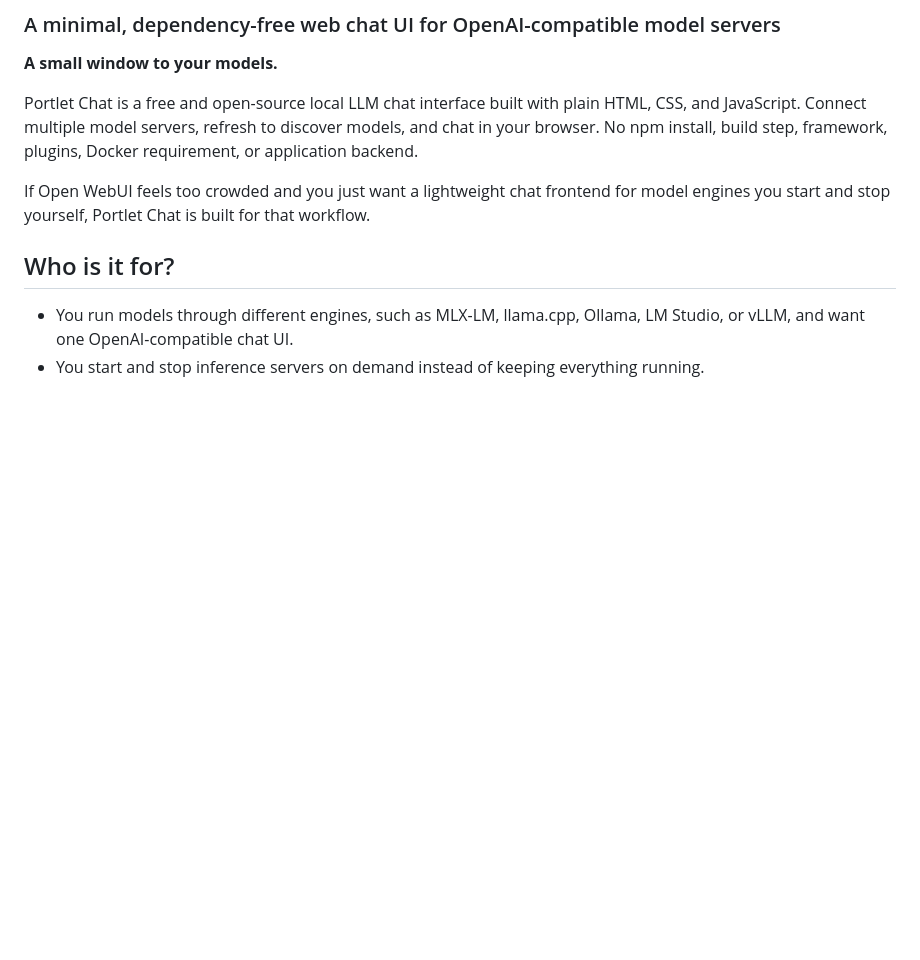
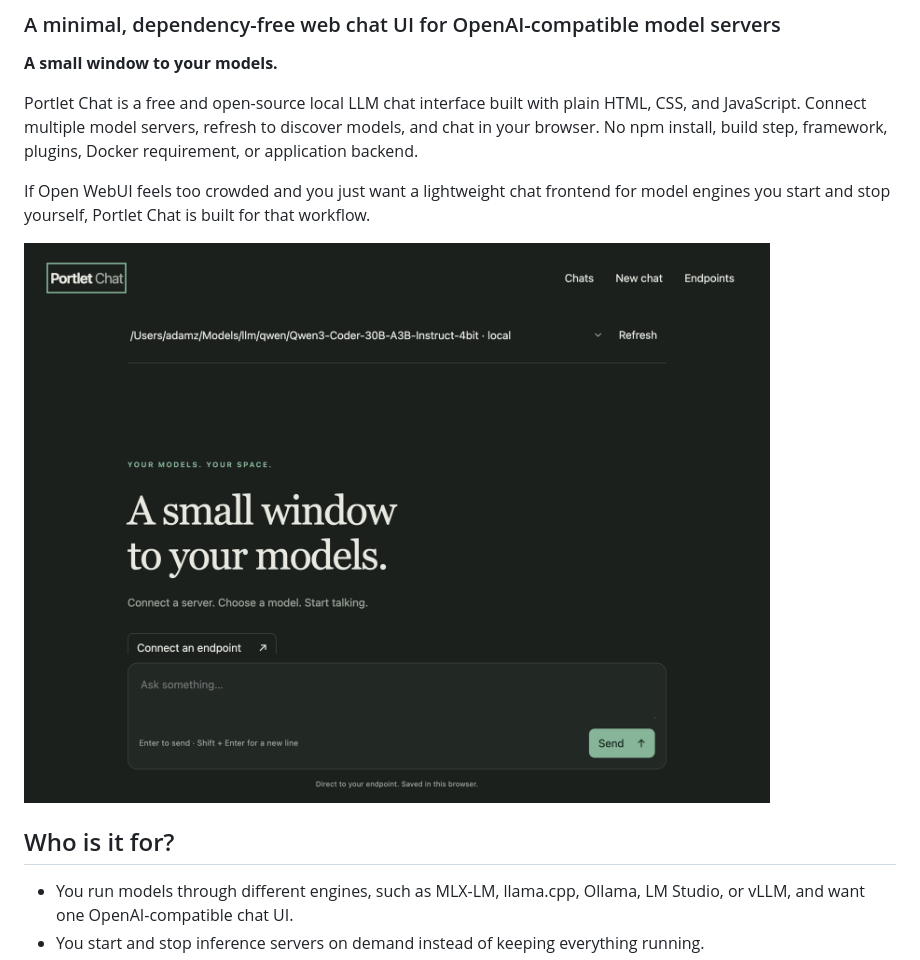
Before and after one commit to ad4mny/portlet-chat, a Markdown page: README.md, the part around the change. GitHub-like rendering; pictures changed too: docs/images/hero.png (added); blank space fills up the shorter version.

Commit message:
Add dark-mode screenshot to README

```diff
--- a/README.md
+++ b/README.md
@@ -11,6 +11,8 @@ Docker requirement, or application backend.
 
 If Open WebUI feels too crowded and you just want a lightweight chat frontend
 for model engines you start and stop yourself, Portlet Chat is built for that workflow.
+
+![Portlet Chat in dark mode, showing the model selector, chat controls, and message composer](docs/images/hero.png)
 
 ## Who is it for?
 
```
